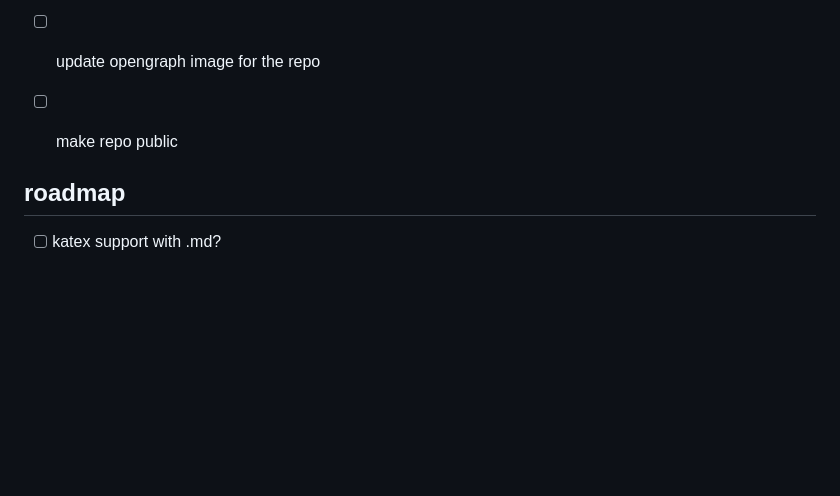
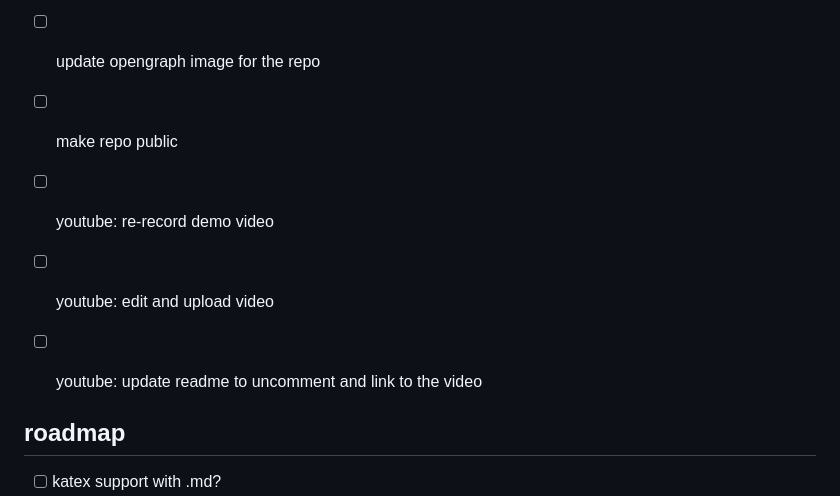
Before and after one commit to not-manu/annotate, a Markdown page: TODO.md, the part around the change. GitHub-like rendering; blank space fills up the shorter version.

Commit message:
update todos

```diff
--- a/TODO.md
+++ b/TODO.md
@@ -8,6 +8,9 @@
 - [ ] make all images/gifs permalinks so it works on github and npm
 - [ ] update opengraph image for the repo
 - [ ] make repo public
+- [ ] youtube: re-record demo video
+- [ ] youtube: edit and upload video
+- [ ] youtube: update readme to uncomment and link to the video
 
 
 ## roadmap
```
